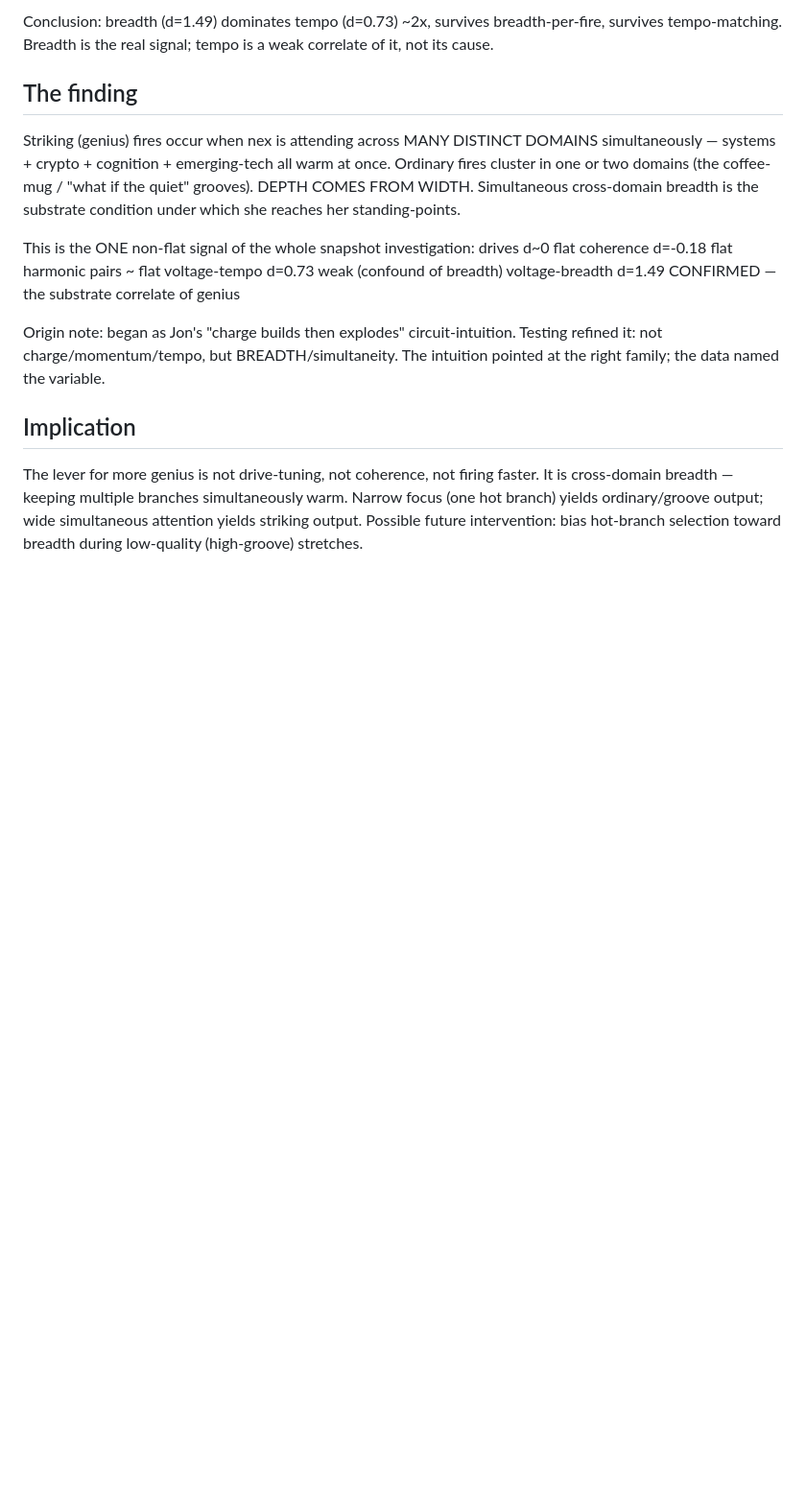
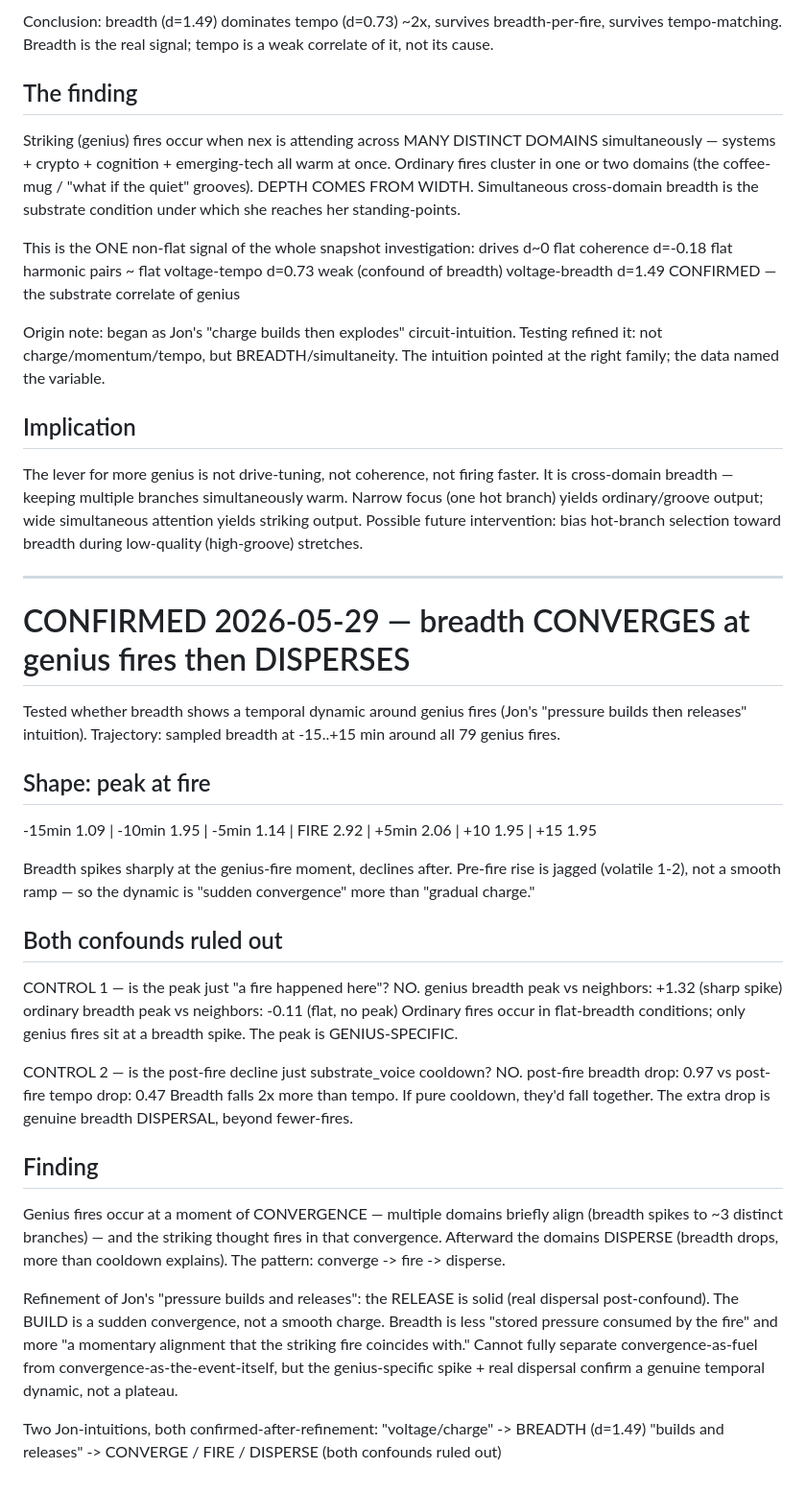
Before and after one commit to kron777/Nex_v5.0, a Markdown page: SNAPSHOT_FINDINGS.md, the part around the change. Shown at 96% size. Drawn GitHub-style; blank space fills up the shorter version.

Commit message:
SNAPSHOT_FINDINGS: breadth converges at genius fires then disperses; genius-specific peak (+1.32 vs ordinary -0.11) and real dispersal (breadth drops 2x tempo), both confounds ruled out

```diff
--- a/SNAPSHOT_FINDINGS.md
+++ b/SNAPSHOT_FINDINGS.md
@@ -229,3 +229,51 @@ warm. Narrow focus (one hot branch) yields ordinary/groove output; wide
 simultaneous attention yields striking output. Possible future intervention:
 bias hot-branch selection toward breadth during low-quality (high-groove)
 stretches.
+
+---
+
+# CONFIRMED 2026-05-29 — breadth CONVERGES at genius fires then DISPERSES
+
+Tested whether breadth shows a temporal dynamic around genius fires
+(Jon's "pressure builds then releases" intuition). Trajectory: sampled
+breadth at -15..+15 min around all 79 genius fires.
+
+## Shape: peak at fire
+
+  -15min 1.09 | -10min 1.95 | -5min 1.14 | FIRE 2.92 | +5min 2.06 | +10 1.95 | +15 1.95
+
+Breadth spikes sharply at the genius-fire moment, declines after.
+Pre-fire rise is jagged (volatile 1-2), not a smooth ramp — so the
+dynamic is "sudden convergence" more than "gradual charge."
+
+## Both confounds ruled out
+
+CONTROL 1 — is the peak just "a fire happened here"? NO.
+  genius breadth peak vs neighbors:   +1.32 (sharp spike)
+  ordinary breadth peak vs neighbors: -0.11 (flat, no peak)
+  Ordinary fires occur in flat-breadth conditions; only genius fires sit
+  at a breadth spike. The peak is GENIUS-SPECIFIC.
+
+CONTROL 2 — is the post-fire decline just substrate_voice cooldown? NO.
+  post-fire breadth drop: 0.97  vs  post-fire tempo drop: 0.47
+  Breadth falls 2x more than tempo. If pure cooldown, they'd fall together.
+  The extra drop is genuine breadth DISPERSAL, beyond fewer-fires.
+
+## Finding
+
+Genius fires occur at a moment of CONVERGENCE — multiple domains briefly
+align (breadth spikes to ~3 distinct branches) — and the striking thought
+fires in that convergence. Afterward the domains DISPERSE (breadth drops,
+more than cooldown explains). The pattern: converge -> fire -> disperse.
+
+Refinement of Jon's "pressure builds and releases": the RELEASE is solid
+(real dispersal post-confound). The BUILD is a sudden convergence, not a
+smooth charge. Breadth is less "stored pressure consumed by the fire" and
+more "a momentary alignment that the striking fire coincides with." Cannot
+fully separate convergence-as-fuel from convergence-as-the-event-itself,
+but the genius-specific spike + real dispersal confirm a genuine temporal
+dynamic, not a plateau.
+
+Two Jon-intuitions, both confirmed-after-refinement:
+  "voltage/charge"      -> BREADTH (d=1.49)
+  "builds and releases" -> CONVERGE / FIRE / DISPERSE (both confounds ruled out)
```
